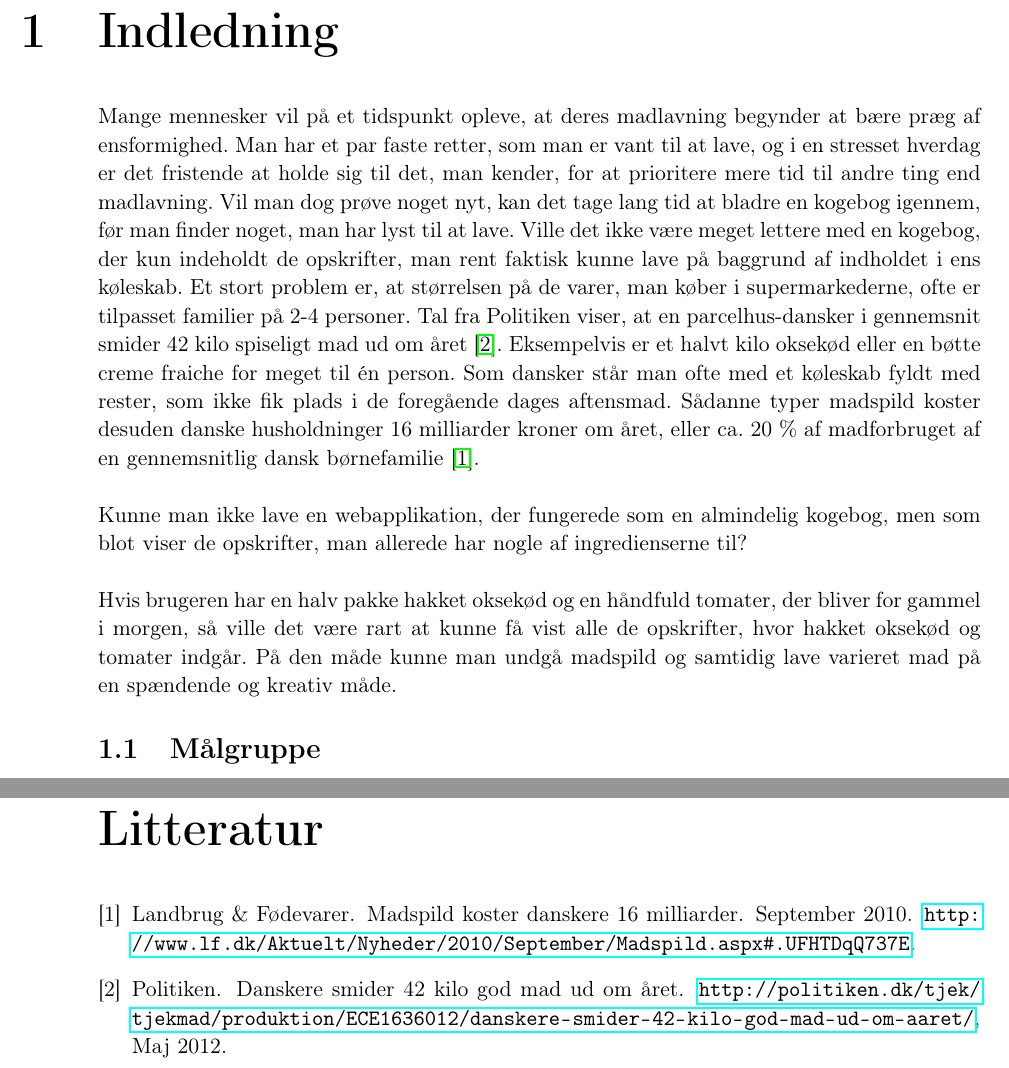
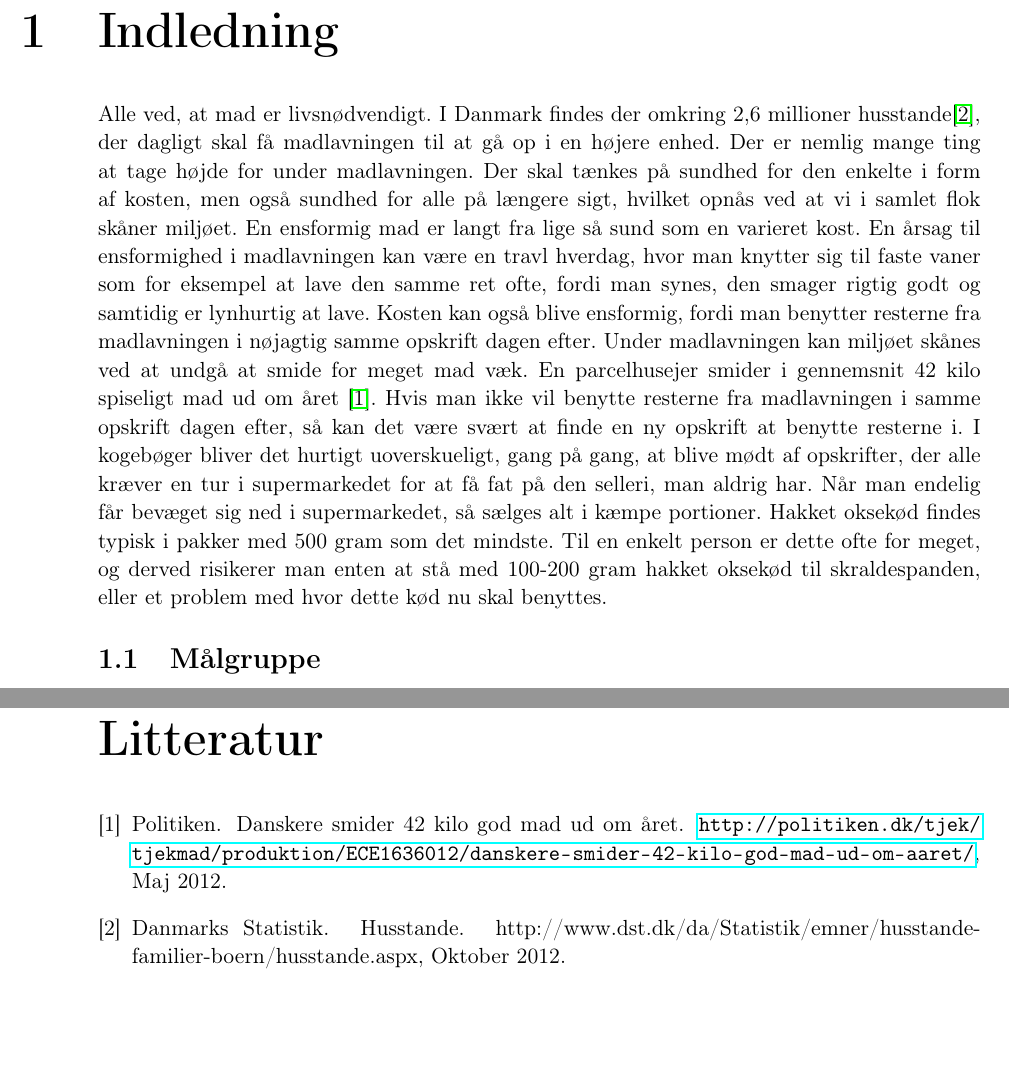
Before and after one commit to martinbjeldbak/p3-project, a LaTeX book (report/rapport.tex, which reads report/indhold/1-indledning/indledning.tex): two parts of pages 10 and 18 of 18, joined at a grey line, cut so that both start at the same text, the shorter picture padded with empty space. Compiled offline with pdfLaTeX.

Commit message:
skrevet indledning, indsat kilde

```diff
--- a/report/indhold/1-indledning/indledning.tex
+++ b/report/indhold/1-indledning/indledning.tex
@@ -1,10 +1,8 @@
 \chapter{Indledning}
 \label{chap:indledning}
 
-Mange mennesker vil på et tidspunkt opleve, at deres madlavning begynder at bære præg af ensformighed. Man har et par faste retter, som man er vant til at lave, og i en stresset hverdag er det fristende at holde sig til det, man kender, for at prioritere mere tid til andre ting end madlavning. Vil man dog prøve noget nyt, kan det tage lang tid at bladre en kogebog igennem, før man finder noget, man har lyst til at lave. Ville det ikke være meget lettere med en kogebog, der kun indeholdt de opskrifter, man rent faktisk kunne lave på baggrund af indholdet i ens køleskab. Et stort problem er, at størrelsen på de varer, man køber i supermarkederne, ofte er tilpasset familier på 2-4 personer. Tal fra Politiken viser, at en parcelhus-dansker i gennemsnit smider 42 kilo spiseligt mad ud om året \cite{madspildpol}. Eksempelvis er et halvt kilo oksekød eller en bøtte creme fraiche for meget til én person. Som dansker står man ofte med et køleskab fyldt med rester, som ikke fik plads i de foregående dages aftensmad. Sådanne typer madspild koster desuden danske husholdninger 16 milliarder kroner om året, eller ca. 20 \% af madforbruget af en gennemsnitlig dansk børnefamilie \cite{madspild16}.
-
-Kunne man ikke lave en webapplikation, der fungerede som en almindelig kogebog, men som blot viser de opskrifter, man allerede har nogle af ingredienserne til?
-
-Hvis brugeren har en halv pakke hakket oksekød og en håndfuld tomater, der bliver for gammel i morgen, så ville det være rart at kunne få vist alle de opskrifter, hvor hakket oksekød og tomater indgår. På den måde kunne man undgå madspild og samtidig lave varieret mad på en spændende og kreativ måde.
+Alle ved, at mad er livsnødvendigt. I Danmark findes der omkring 2,6 millioner husstande\cite{husstande}, der dagligt skal få madlavningen til at gå op i en højere enhed. Der er nemlig mange ting at tage højde for under madlavningen. Der skal tænkes på sundhed for den enkelte i form af kosten, men også sundhed for alle på længere sigt, hvilket opnås ved at vi i samlet flok skåner miljøet.
+En ensformig mad er langt fra lige så sund som en varieret kost. En årsag til ensformighed i madlavningen kan være en travl hverdag, hvor man knytter sig til faste vaner som for eksempel at lave den samme ret ofte, fordi man synes, den smager rigtig godt og samtidig er lynhurtig at lave. Kosten kan også blive ensformig, fordi man benytter resterne fra madlavningen i nøjagtig samme opskrift dagen efter.
+Under madlavningen kan miljøet skånes ved at undgå at smide for meget mad væk. En parcelhusejer smider i gennemsnit 42 kilo spiseligt mad ud om året \cite{madspildpol}. Hvis man ikke vil benytte resterne fra madlavningen i samme opskrift dagen efter, så kan det være svært at finde en ny opskrift at benytte resterne i. I kogebøger bliver det hurtigt uoverskueligt, gang på gang, at blive mødt af opskrifter, der alle kræver en tur i supermarkedet for at få fat på den selleri, man aldrig har. Når man endelig får bevæget sig ned i supermarkedet, så sælges alt i kæmpe portioner. Hakket oksekød findes typisk i pakker med 500 gram som det mindste. Til en enkelt person er dette ofte for meget, og derved risikerer man enten at stå med 100-200 gram hakket oksekød til skraldespanden, eller et problem med hvor dette kød nu skal benyttes.
 
 \input{indhold/1-indledning/maalgruppe}
```
Also changed, not shown: report/kildeliste.bib (+11 -1 lines).
